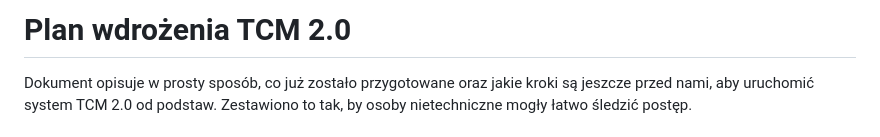
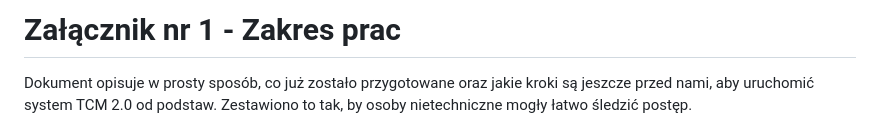
Before and after one commit to Wojciech512/TCM2Dekatron, a Markdown page: README.md, the part around the change. Drawn GitHub-style.

```diff
--- a/README.md
+++ b/README.md
@@ -1,4 +1,4 @@
-# Plan wdrożenia TCM 2.0
+# Załącznik nr 1 - Zakres prac
 
 Dokument opisuje w prosty sposób, co już zostało przygotowane oraz jakie kroki są jeszcze przed nami, aby uruchomić system TCM 2.0 od podstaw. Zestawiono to tak, by osoby nietechniczne mogły łatwo śledzić postęp.
 
```
